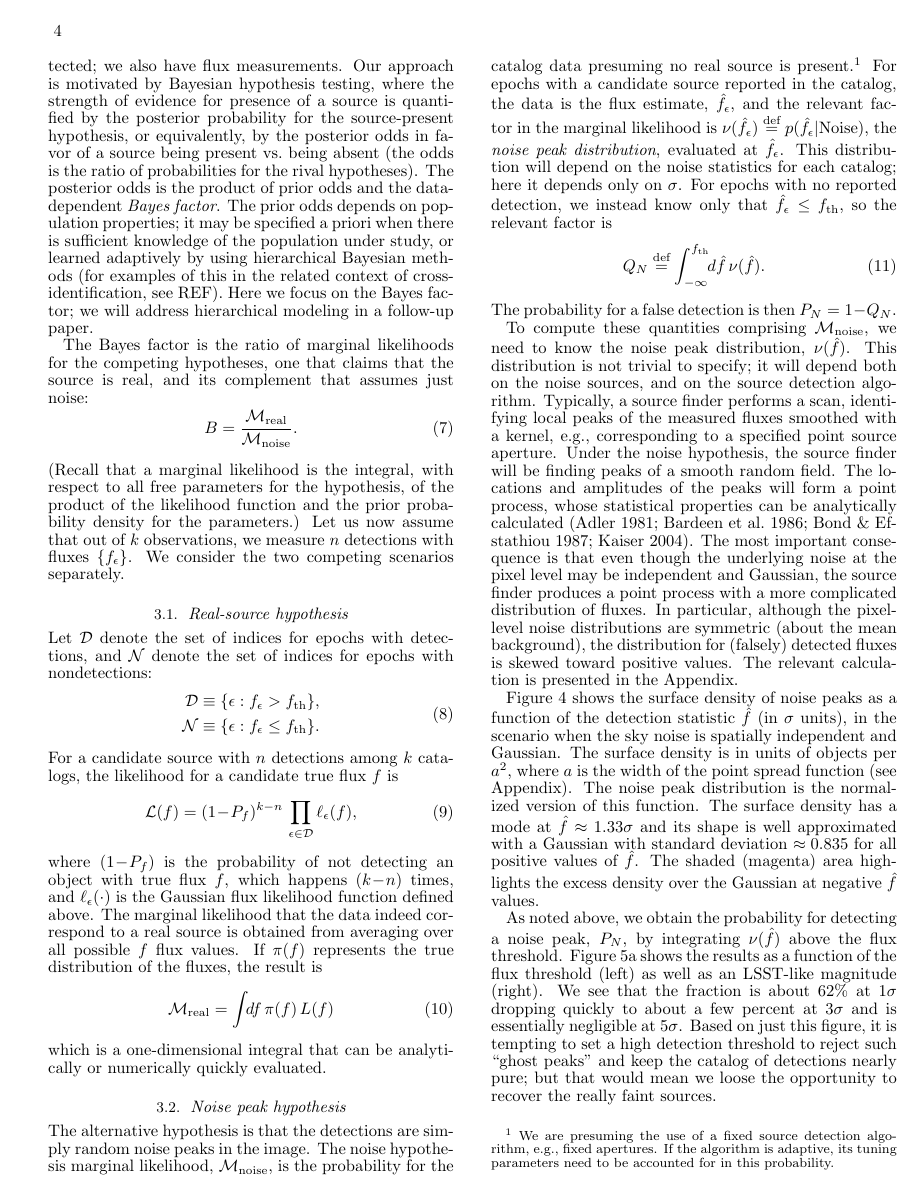
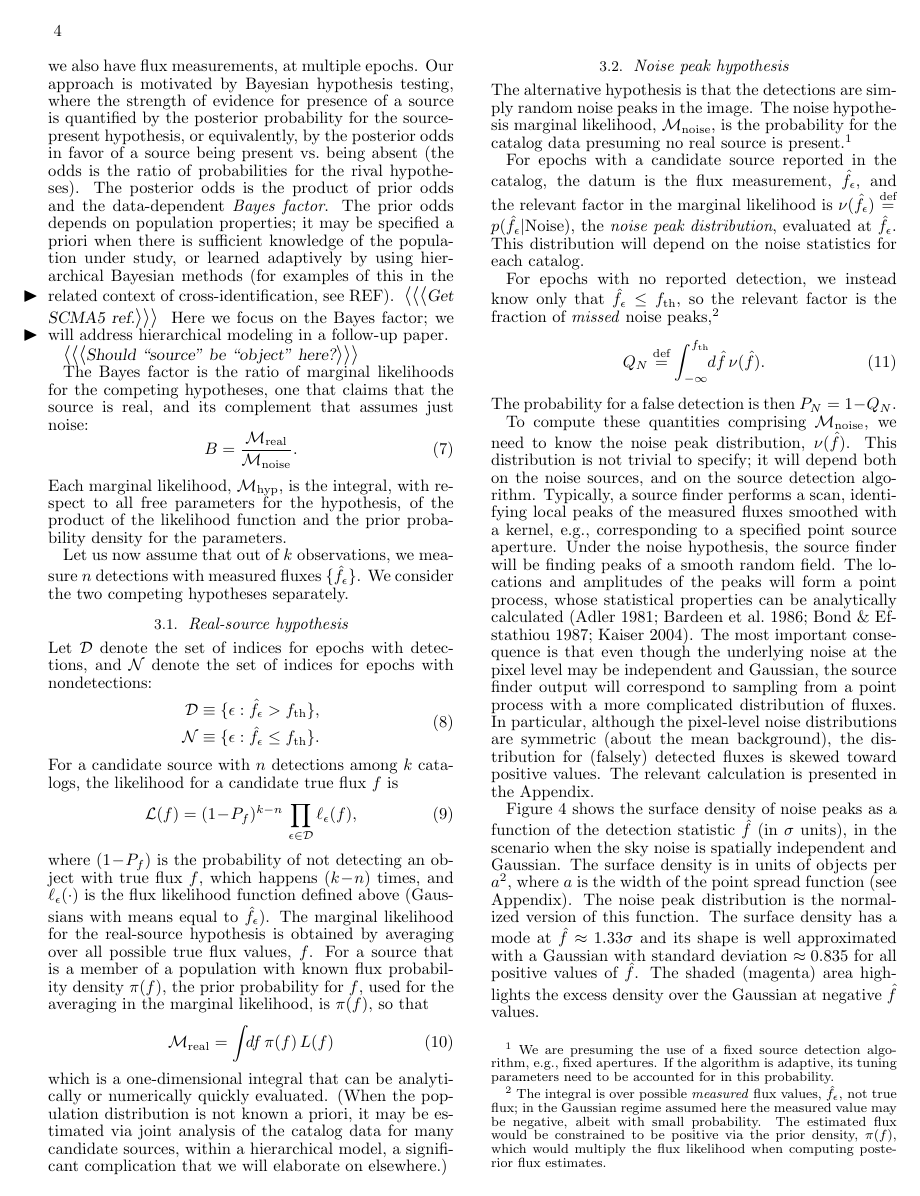
Before and after one commit to tloredo/MultiEpoch-Paper1, a LaTeX document (ms.tex): page 4 of 10. Compiled offline with pdfLaTeX.

Commit message:
Revisions through Sxn 4

```diff
--- a/ms.tex
+++ b/ms.tex
@@ -285,11 +285,14 @@ It can be implemented in an incremental fashion that follows the schedule of the
 The previous calculations addressed detectability of a source of known true flux, $f$.
 In real-life scenarios, the problem is quite the opposite---we are presented with the observations and would like to understand the properties of the sources.
 In this context, our focus is on how one can reliably distinguish noise peaks from real sources.
-It is important to emphasize that we have more information than just the fact that a source has been detected; we also have flux measurements.
+It is important to emphasize that we have more information than just the fact that a source has been detected; we also have flux measurements, at multiple epochs.
 Our approach is motivated by Bayesian hypothesis testing, where the strength of evidence for presence of a source is quantified by the posterior probability for the source-present hypothesis, or equivalently, by the posterior odds in favor of a source being present vs.\ being absent (the odds is the ratio of probabilities for the rival hypotheses).
 The posterior odds is the product of prior odds and the data-dependent \emph{Bayes factor}.
 The prior odds depends on population properties; it may be specified a priori when there is sufficient knowledge of the population under study, or learned adaptively by using hierarchical Bayesian methods (for examples of this in the related context of cross-identification, see REF).
+\enote{Get SCMA5 ref.}
 Here we focus on the Bayes factor; we will address hierarchical modeling in a follow-up paper.
+
+\enote{Should ``source'' be ``object'' here?}
 
 The Bayes factor is the ratio of marginal likelihoods for the competing hypotheses, one that claims that the source is real, and its complement that assumes just noise:
 %
@@ -297,8 +300,10 @@ The Bayes factor is the ratio of marginal likelihoods for the competing hypothes
 B = \frac{\mlike_{\rm{}real}}{\mlike_{\rm{}noise}} .
 \end{equation}
 %
-(Recall that a marginal likelihood is the integral, with respect to all free parameters for the hypothesis, of the product of the likelihood function and the prior probability density for the parameters.)
-Let us now assume that out of $k$ observations, we measure $n$ detections with fluxes $\{f_\eind\}$. We consider the two competing scenarios separately.
+Each marginal likelihood, $\mlike_{\rm{}hyp}$, is the integral, with respect to all free parameters for the hypothesis, of the product of the likelihood function and the prior probability density for the parameters.
+
+Let us now assume that out of $k$ observations, we measure $n$ detections with measured fluxes $\{\fest_\eind\}$.
+We consider the two competing hypotheses separately.
 
 %--------------------------------------------------------------------------------
 \subsection{Real-source hypothesis}
@@ -317,16 +322,17 @@ For a candidate source with $n$ detections among $k$ catalogs, the likelihood fo
 \like(f) = (1\!-\!P_f)^{k-n}\,\prod_{\eind \in \dtxn} \flike_\eind(\flux),
 \end{equation}
 %
-where \mbox{$(1\!-\!P_f)$} is the probability of not detecting an object with true flux $f$, which happens \mbox{$(k\!-\!n)$} times, and $\flike_\eind(\cdot)$ is the Gaussian flux likelihood function defined above.
+where \mbox{$(1\!-\!P_f)$} is the probability of not detecting an object with true flux $f$, which happens \mbox{$(k\!-\!n)$} times, and $\flike_\eind(\cdot)$ is the flux likelihood function defined above (Gaussians with means equal to $\fest_\eind$).
 %
-The marginal likelihood that the data indeed correspond to a real source is obtained from averaging over all possible $f$ flux values.
-If $\pi(f)$ represents the true distribution of the fluxes, the result is
+The marginal likelihood for the real-source hypothesis is obtained by averaging over all possible true flux values, $f$.
+For a source that is a member of a population with known flux probability density $\pi(f)$, the prior probability for $f$, used for the averaging in the marginal likelihood, is $\pi(f)$, so that
 %
 \begin{equation}
 \mlike_{\rm{}real} = \int\!\!df\,\pi(f)\,L(f)
 \end{equation}
 %
 which is a one-dimensional integral that can be analytically or numerically quickly evaluated.
+(When the population distribution is not known a priori, it may be estimated via joint analysis of the catalog data for many candidate sources, within a hierarchical model, a significant complication that we will elaborate on elsewhere.)
 
 
 %--------------------------------------------------------------------------------
@@ -336,9 +342,13 @@ which is a one-dimensional integral that can be analytically or numerically quic
 The alternative hypothesis is that the detections are simply random noise peaks in the image.
 The noise hypothesis marginal likelihood, $\mlike_{\rm noise}$, is the probability for the catalog data presuming no real source is present.\footnote{We are presuming the use of a fixed source detection algorithm, e.g., fixed apertures.
 If the algorithm is adaptive, its tuning parameters need to be accounted for in this probability.}
-For epochs with a candidate source reported in the catalog, the data is the flux estimate, $\fest_\eind$, and the relevant factor in the marginal likelihood is $\npd(\fest_\eind) \defeq p(\fest_\eind|\rm{Noise})$, the \emph{noise peak distribution}, evaluated at $\fest_\eind$.
-This distribution will depend on the noise statistics for each catalog; here it depends only on $\sigma$.
-For epochs with no reported detection, we instead know only that $\fest_\eind \le \fth$, so the relevant factor is
+
+For epochs with a candidate source reported in the catalog, the datum is the flux measurement, $\fest_\eind$, and the relevant factor in the marginal likelihood is $\npd(\fest_\eind) \defeq p(\fest_\eind|\rm{Noise})$, the \emph{noise peak distribution}, evaluated at $\fest_\eind$.
+This distribution will depend on the noise statistics for each catalog.
+
+For epochs with no reported detection, we instead know only that $\fest_\eind \le \fth$, so the relevant factor is the fraction of \emph{missed} noise peaks,%
+\footnote{The integral is over possible \emph{measured} flux values, $\fest_\eind$, not true flux; in the Gaussian regime assumed here the measured value may be negative, albeit with small probability.
+The estimated flux would be constrained to be positive via the prior density, $\pi(f)$, which would multiply the flux likelihood when computing posterior flux estimates.}
 \begin{equation} \label{eq:Q-noise}
 Q_N \defeq \int_{-\infty}^{\fth}\!\!d\fest\,\npd(\fest).
 \end{equation}
@@ -351,7 +361,7 @@ Typically, a source finder performs a scan, identifying local peaks of the measu
 Under the noise hypothesis, the source finder will be finding peaks of a smooth random field.
 The locations and amplitudes of the peaks will form a point process, whose statistical properties can be analytically calculated \citep{adler,bbks,bond,kaiser}.
 %
-The most important consequence is that even though the underlying noise at the pixel level may be independent and Gaussian, the source finder produces a point process with a more complicated distribution of fluxes.
+The most important consequence is that even though the underlying noise at the pixel level may be independent and Gaussian, the source finder output will correspond to sampling from a point process with a more complicated distribution of fluxes.
 In particular, although the pixel-level noise distributions are symmetric (about the mean background), the distribution for (falsely) detected fluxes is skewed toward positive values.
 %
 The relevant calculation is presented in the Appendix.
@@ -371,9 +381,11 @@ The shaded (magenta) area highlights the excess density over the Gaussian at neg
 
 As noted above, we obtain the probability for detecting a noise peak, $P_N$, by integrating $\npd(\fest)$ above the flux threshold.
 %
-Figure~\ref{fig:frac}a shows the results as a function of the flux threshold (left) as well as an LSST-like magnitude (right). We see that the fraction is about 62\% at 1$\sigma$ dropping quickly to about a few percent at 3$\sigma$ and is essentially negligible at 5$\sigma$.
+Figure~\ref{fig:frac}a shows the results as a function of the flux threshold in $\sigma$ units (left), and on a scale corresponding to an LSST-like magnitude (right).
+\enote{We should specify how the LSST magnitude scale was set, or point to a REF.}
+We see that the fraction of noise peaks above threshold is about 62\% at 1$\sigma$, dropping quickly to about a few percent at 3$\sigma$, and becoming negligible at 5$\sigma$.
 %
-Based on just this figure, it is tempting to set a high detection threshold to reject such ``ghost peaks'' and keep the catalog of detections nearly pure; but that would mean we loose the opportunity to recover the really faint sources.
+Based on just this figure, it is tempting to set a high detection threshold to reject such ``ghost peaks'' and keep the catalog of detections nearly pure; but that would mean we lose the opportunity to recover the numerous really faint sources.
 
 \begin{figure*}
 \epsscale{1.2}
@@ -393,13 +405,13 @@ Our multi-epoch approach suggests a different strategy: instead of seeking to ma
 The marginal likelihood and Bayes factor computations accomplish this data fusion.
 
 %For a specific detection threshold we can calculate the noise peak detection probability $P_N$ as described above; e.g., 1$\sigma$ yields \mbox{$P_{N}\!\simeq\!0.62$}.
-The marginal likelihood is a product of the terms for the detections and non-detections:
+The marginal likelihood for the noise hypothesis is a product of the terms for the detections and non-detections:
 %
 \begin{equation}
 \mlike_{\rm noise} = \left(1\!-\!P_N\right)^{k-n}\,\prod_{\eind \in \dtxn} \npd(\fest_\eind).
 \end{equation}
 %
-We now have all the ingredients for computing the Bayes factor of Eq.~\ref{eq:Bfac}, providing an objective measure of how much the data prefer one model over the other.
+We now have all the ingredients for computing the Bayes factor of Eq.~\ref{eq:Bfac}, providing an objective measure of how much the data prefer a real-source origin to a noise peak origin.
 
 
 %--------------------------------------------------------------------------------
@@ -501,6 +520,8 @@ Figure~\ref{fig:bf2} shows the results. The quantized nature of the plot is due
+For the lowest band, corresponding to a single detectin, $B_{\rm{}pos}$ is unity by definition (no constraint coming from a single detection), producing the same Bayes factor distribution as in the flux-only calculation.
 
 
-
+%****************************************
+\color{red}
 \begin{figure}
 \epsscale{1.2}
 \plotone{fig/f7u-U.png}
```
Also changed, not shown: ms.tex (51 more changed lines).
